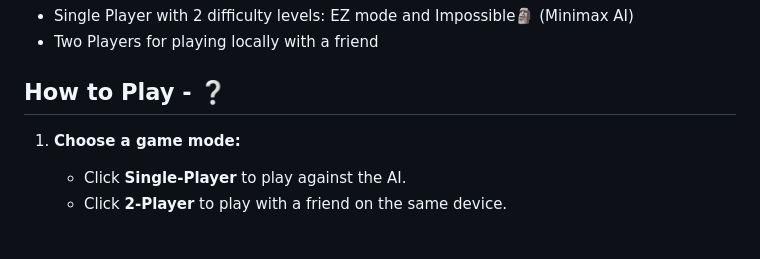
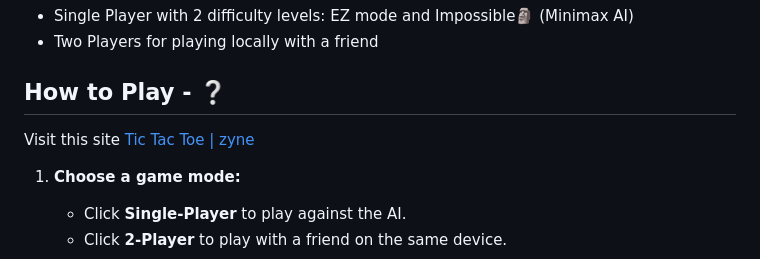
Before and after one commit to zyne-24/G-Tic.Tac.Toe, a Markdown page: README.md, the part around the change. Drawn GitHub-style.

```diff
--- a/README.md
+++ b/README.md
@@ -5,6 +5,8 @@ This is Tic Tac Toe web-based game with 2 modes :
 - Two Players for playing locally with a friend
 
 ## How to Play - ❔
+
+Visit this site [Tic Tac Toe | zyne](https://zyne-24.github.io/G-Tic.Tac.Toe/)
 
 1. **Choose a game mode:**
    - Click **Single-Player** to play against the AI.
```
